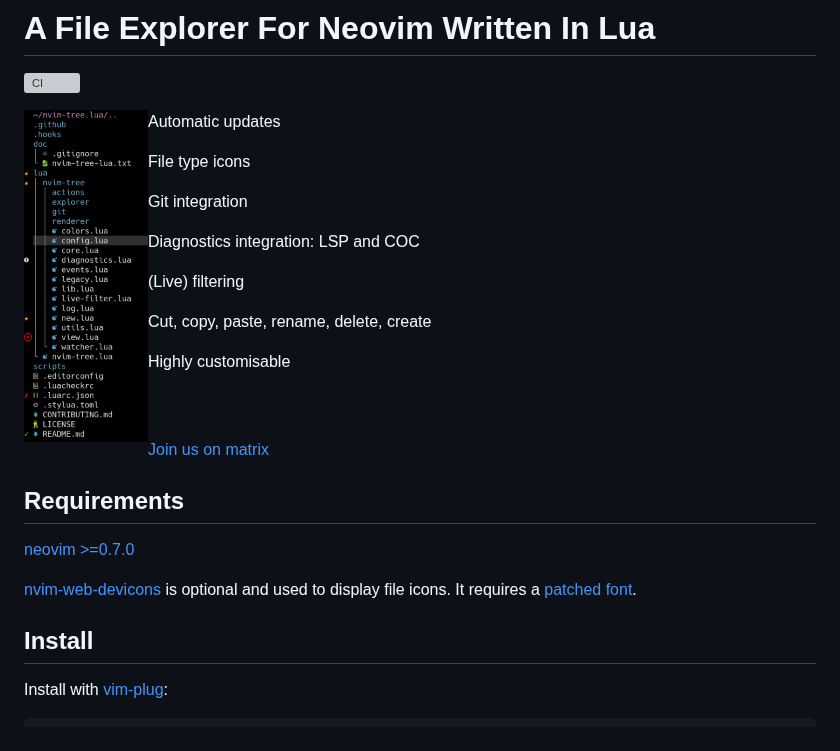
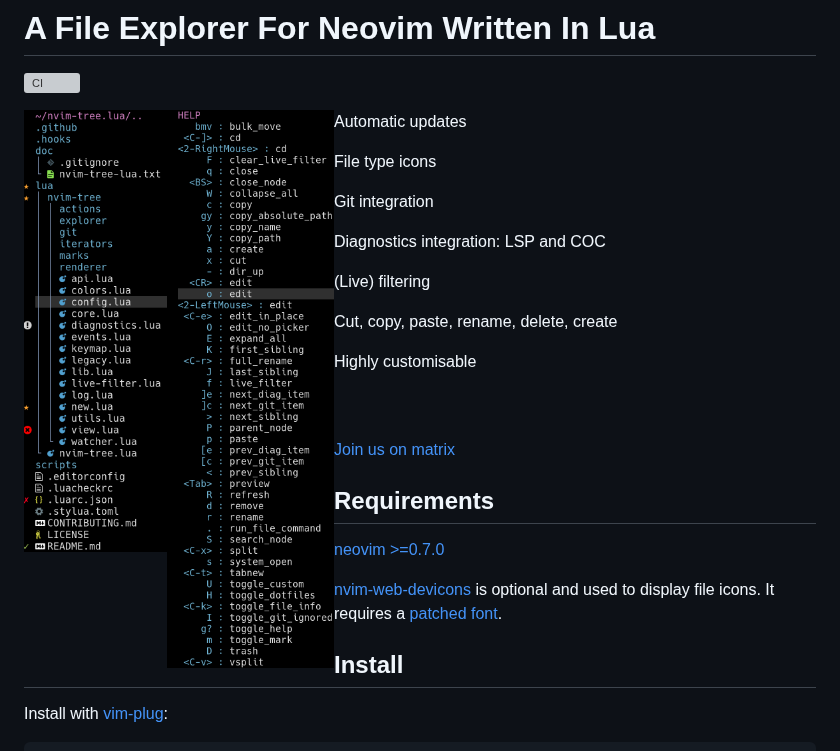
Before and after one commit to nvim-tree/nvim-tree.lua, a Markdown page: README.md, the part around the change. Rendered like a GitHub page; pictures changed too: .github/example.help.png (added), .github/example.png (deleted), .github/example.tree.png (added); grey boxes are pictures that could not be loaded.

Commit message:
chore: add help screenshot, update example

```diff
--- a/README.md
+++ b/README.md
@@ -2,7 +2,8 @@
 
 [![CI](https://github.com/kyazdani42/nvim-tree.lua/actions/workflows/ci.yml/badge.svg)](https://github.com/kyazdani42/nvim-tree.lua/actions/workflows/ci.yml)
 
-<img align="left" width="124" height="332" src=".github/example.png?raw=true">
+<img align="left" width="143" height="443" src=".github/example.tree.png?raw=true">
+<img align="left" width="174" height="583" src=".github/example.help.png?raw=true">
 
    Automatic updates
 
```
